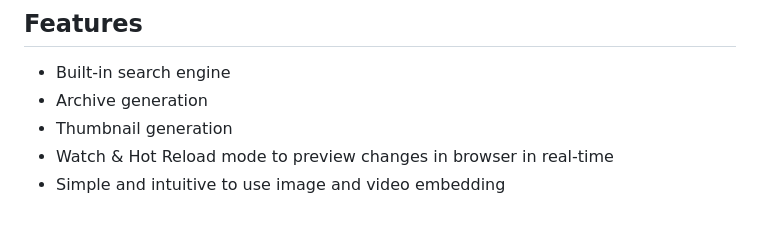
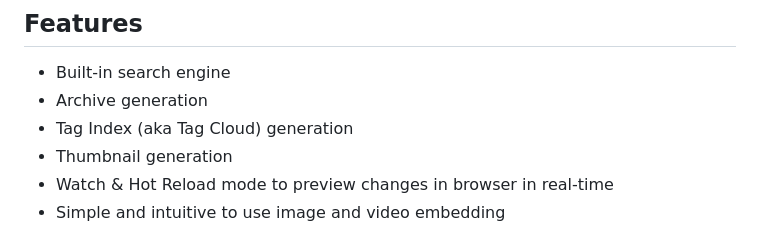
Before and after one commit to kion/mbgen, a Markdown page: README.md, the part around the change. Drawn GitHub-style.

Commit message:
Update the list of features in the readme file

```diff
--- a/README.md
+++ b/README.md
@@ -7,6 +7,7 @@ embracing the convention-over-configuration philosophy.
 
 * Built-in search engine
 * Archive generation
+* Tag Index (aka Tag Cloud) generation
 * Thumbnail generation
 * Watch & Hot Reload mode to preview changes in browser in real-time
 * Simple and intuitive to use image and video embedding
```
